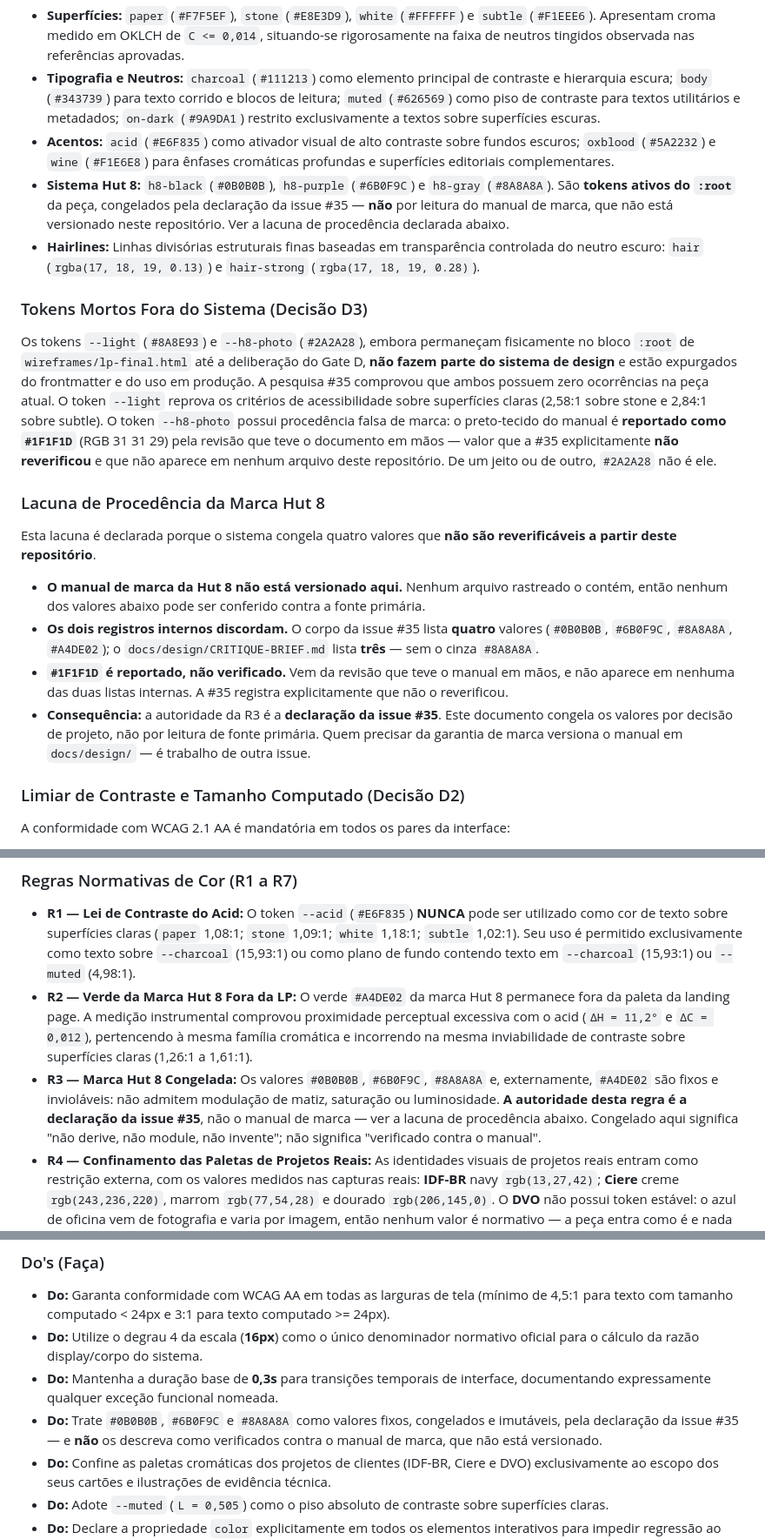
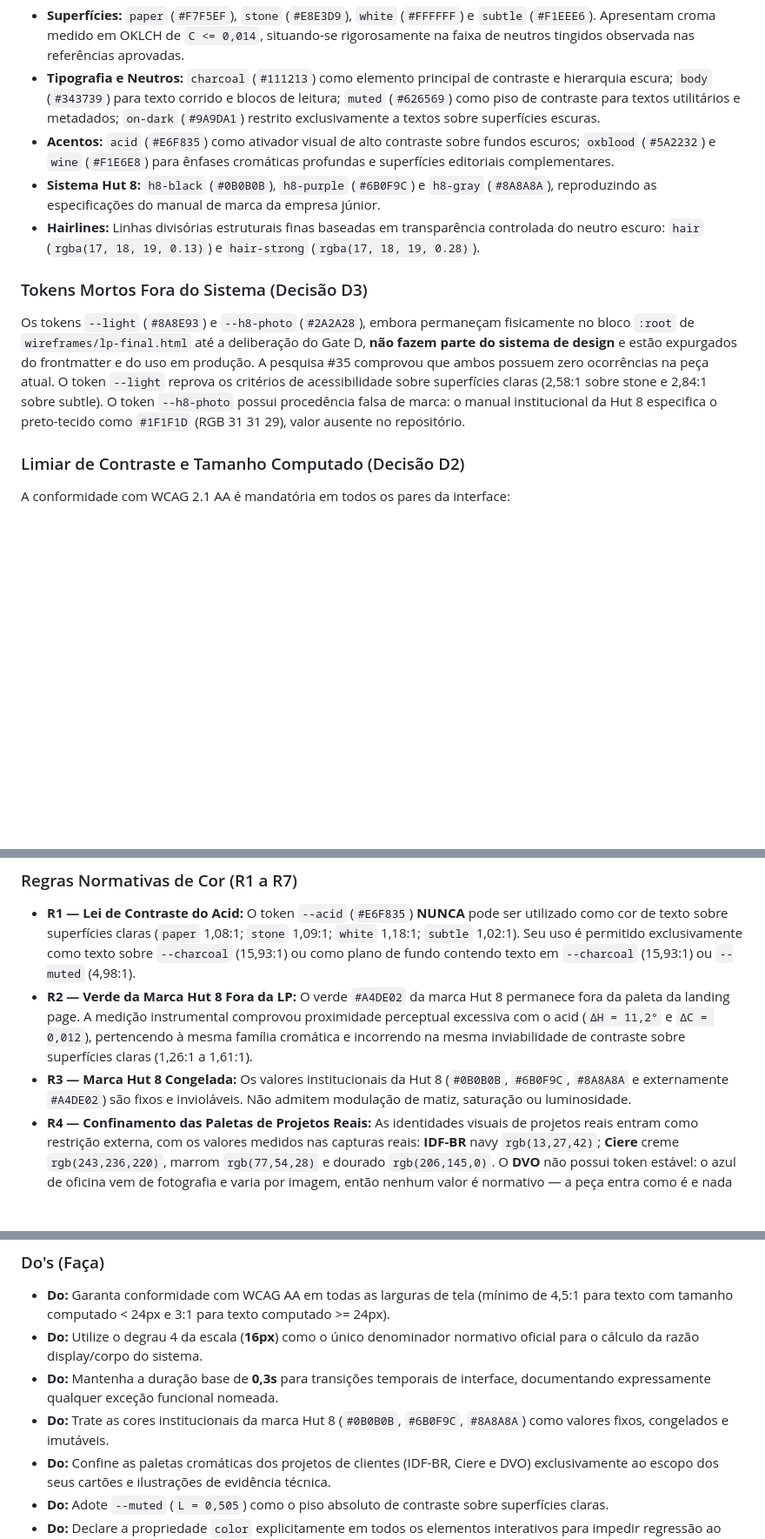
Before and after one commit to AugustoMenchaca/AugustoMenchaca.github.io, a Markdown page: DESIGN.md, 3 parts joined by grey strips. Shown at 87% size. Drawn GitHub-style; blank space fills up the shorter version.

Commit message:
Revert "fix(design): procedencia da marca Hut 8, sem atribuir ao manual ausente (#5)"
This reverts commit e6277c4944b0b61848df941c9c78db1cd4379b3b.

```diff
--- a/DESIGN.md
+++ b/DESIGN.md
@@ -102,30 +102,12 @@ A paleta é composta estritamente pelos tokens ativos declarados no bloco `:root
 - **Superfícies:** `paper` (`#F7F5EF`), `stone` (`#E8E3D9`), `white` (`#FFFFFF`) e `subtle` (`#F1EEE6`). Apresentam croma medido em OKLCH de `C <= 0,014`, situando-se rigorosamente na faixa de neutros tingidos observada nas referências aprovadas.
 - **Tipografia e Neutros:** `charcoal` (`#111213`) como elemento principal de contraste e hierarquia escura; `body` (`#343739`) para texto corrido e blocos de leitura; `muted` (`#626569`) como piso de contraste para textos utilitários e metadados; `on-dark` (`#9A9DA1`) restrito exclusivamente a textos sobre superfícies escuras.
 - **Acentos:** `acid` (`#E6F835`) como ativador visual de alto contraste sobre fundos escuros; `oxblood` (`#5A2232`) e `wine` (`#F1E6E8`) para ênfases cromáticas profundas e superfícies editoriais complementares.
-- **Sistema Hut 8:** `h8-black` (`#0B0B0B`), `h8-purple` (`#6B0F9C`) e `h8-gray` (`#8A8A8A`). São **tokens ativos do `:root`** da peça, congelados pela declaração da issue #35 — **não** por leitura do manual de marca, que não está versionado neste repositório. Ver a lacuna de procedência declarada abaixo.
+- **Sistema Hut 8:** `h8-black` (`#0B0B0B`), `h8-purple` (`#6B0F9C`) e `h8-gray` (`#8A8A8A`), reproduzindo as especificações do manual de marca da empresa júnior.
 - **Hairlines:** Linhas divisórias estruturais finas baseadas em transparência controlada do neutro escuro: `hair` (`rgba(17, 18, 19, 0.13)`) e `hair-strong` (`rgba(17, 18, 19, 0.28)`).
 
 ### Tokens Mortos Fora do Sistema (Decisão D3)
 
-Os tokens `--light` (`#8A8E93`) e `--h8-photo` (`#2A2A28`), embora permaneçam fisicamente no bloco `:root` de `wireframes/lp-final.html` até a deliberação do Gate D, **não fazem parte do sistema de design** e estão expurgados do frontmatter e do uso em produção. A pesquisa #35 comprovou que ambos possuem zero ocorrências na peça atual. O token `--light` reprova os critérios de acessibilidade sobre superfícies claras (2,58:1 sobre stone e 2,84:1 sobre subtle). O token `--h8-photo` possui procedência falsa de marca: o preto-tecido do manual é **reportado como `#1F1F1D`** (RGB 31 31 29) pela revisão que teve o documento em mãos — valor que a #35 explicitamente **não reverificou** e que não aparece em nenhum arquivo deste repositório. De um jeito ou de outro, `#2A2A28` não é ele.
-
-### Lacuna de Procedência da Marca Hut 8
-
-Esta lacuna é declarada porque o sistema congela quatro valores que **não são
-reverificáveis a partir deste repositório**.
-
-- **O manual de marca da Hut 8 não está versionado aqui.** Nenhum arquivo rastreado o
-  contém, então nenhum dos valores abaixo pode ser conferido contra a fonte primária.
-- **Os dois registros internos discordam.** O corpo da issue #35 lista **quatro** valores
-  (`#0B0B0B`, `#6B0F9C`, `#8A8A8A`, `#A4DE02`); o `docs/design/CRITIQUE-BRIEF.md` lista
-  **três** — sem o cinza `#8A8A8A`.
-- **`#1F1F1D` é reportado, não verificado.** Vem da revisão que teve o manual em mãos, e não
-  aparece em nenhuma das duas listas internas. A #35 registra explicitamente que não o
-  reverificou.
-- **Consequência:** a autoridade da R3 é a **declaração da issue #35**. Este documento
-  congela os valores por decisão de projeto, não por leitura de fonte primária. Quem
-  precisar da garantia de marca versiona o manual em `docs/design/` — é trabalho de outra
-  issue.
+Os tokens `--light` (`#8A8E93`) e `--h8-photo` (`#2A2A28`), embora permaneçam fisicamente no bloco `:root` de `wireframes/lp-final.html` até a deliberação do Gate D, **não fazem parte do sistema de design** e estão expurgados do frontmatter e do uso em produção. A pesquisa #35 comprovou que ambos possuem zero ocorrências na peça atual. O token `--light` reprova os critérios de acessibilidade sobre superfícies claras (2,58:1 sobre stone e 2,84:1 sobre subtle). O token `--h8-photo` possui procedência falsa de marca: o manual institucional da Hut 8 especifica o preto-tecido como `#1F1F1D` (RGB 31 31 29), valor ausente no repositório.
 
 ### Limiar de Contraste e Tamanho Computado (Decisão D2)
 
@@ -140,7 +122,7 @@ A conformidade com WCAG 2.1 AA é mandatória em todos os pares da interface:
 
 - **R1 — Lei de Contraste do Acid:** O token `--acid` (`#E6F835`) **NUNCA** pode ser utilizado como cor de texto sobre superfícies claras (`paper` 1,08:1; `stone` 1,09:1; `white` 1,18:1; `subtle` 1,02:1). Seu uso é permitido exclusivamente como texto sobre `--charcoal` (15,93:1) ou como plano de fundo contendo texto em `--charcoal` (15,93:1) ou `--muted` (4,98:1).
 - **R2 — Verde da Marca Hut 8 Fora da LP:** O verde `#A4DE02` da marca Hut 8 permanece fora da paleta da landing page. A medição instrumental comprovou proximidade perceptual excessiva com o acid (`ΔH = 11,2°` e `ΔC = 0,012`), pertencendo à mesma família cromática e incorrendo na mesma inviabilidade de contraste sobre superfícies claras (1,26:1 a 1,61:1).
-- **R3 — Marca Hut 8 Congelada:** Os valores `#0B0B0B`, `#6B0F9C`, `#8A8A8A` e, externamente, `#A4DE02` são fixos e invioláveis: não admitem modulação de matiz, saturação ou luminosidade. **A autoridade desta regra é a declaração da issue #35**, não o manual de marca — ver a lacuna de procedência abaixo. Congelado aqui significa "não derive, não module, não invente"; não significa "verificado contra o manual".
+- **R3 — Marca Hut 8 Congelada:** Os valores institucionais da Hut 8 (`#0B0B0B`, `#6B0F9C`, `#8A8A8A` e externamente `#A4DE02`) são fixos e invioláveis. Não admitem modulação de matiz, saturação ou luminosidade.
 - **R4 — Confinamento das Paletas de Projetos Reais:** As identidades visuais de projetos reais entram como restrição externa, com os valores medidos nas capturas reais: **IDF-BR** navy `rgb(13,27,42)`; **Ciere** creme `rgb(243,236,220)`, marrom `rgb(77,54,28)` e dourado `rgb(206,145,0)`. O **DVO** não possui token estável: o azul de oficina vem de fotografia e varia por imagem, então nenhum valor é normativo — a peça entra como é e nada se deriva dela. Ficam confinadas ao campo visual de evidência técnica (cartões e ilustrações de produto) e **nunca** viram fundo de seção. Capturas de tela e dados reais jamais são recoloridos; superfícies adjacentes (molduras, legendas e planos de seção) acomodam-se à imagem original.
 - **R5 — Piso de Contraste no Neutro:** Nenhuma cor com luminosidade superior a `--muted` (`L = 0,505` em OKLCH) pode ser empregada como texto sobre fundos claros. Essa restrição veda expressamente o uso de `--light` (`L = 0,645`), `--on-dark` (`L = 0,695`) e `--h8-gray` (`L = 0,633`) sobre `paper`, `stone`, `white` e `subtle`.
 - **R6 — Vedação de Texto Direto sobre Imagem:** Nenhum elemento textual pode assentar diretamente sobre imagens ou capturas sem uma faixa sólida e opaca intermediária, assegurando mensurabilidade determinística de contraste.
@@ -376,7 +358,7 @@ Os componentes da interface operam como átomos funcionais de alta densidade inf
 - **Do:** Garanta conformidade com WCAG AA em todas as larguras de tela (mínimo de 4,5:1 para texto com tamanho computado < 24px e 3:1 para texto computado >= 24px).
 - **Do:** Utilize o degrau 4 da escala (**16px**) como o único denominador normativo oficial para o cálculo da razão display/corpo do sistema.
 - **Do:** Mantenha a duração base de **0,3s** para transições temporais de interface, documentando expressamente qualquer exceção funcional nomeada.
-- **Do:** Trate `#0B0B0B`, `#6B0F9C` e `#8A8A8A` como valores fixos, congelados e imutáveis, pela declaração da issue #35 — e **não** os descreva como verificados contra o manual de marca, que não está versionado.
+- **Do:** Trate as cores institucionais da marca Hut 8 (`#0B0B0B`, `#6B0F9C`, `#8A8A8A`) como valores fixos, congelados e imutáveis.
 - **Do:** Confine as paletas cromáticas dos projetos de clientes (IDF-BR, Ciere e DVO) exclusivamente ao escopo dos seus cartões e ilustrações de evidência técnica.
 - **Do:** Adote `--muted` (`L = 0,505`) como o piso absoluto de contraste sobre superfícies claras.
 - **Do:** Declare a propriedade `color` explicitamente em todos os elementos interativos para impedir regressão ao `ButtonText` do navegador.
```
